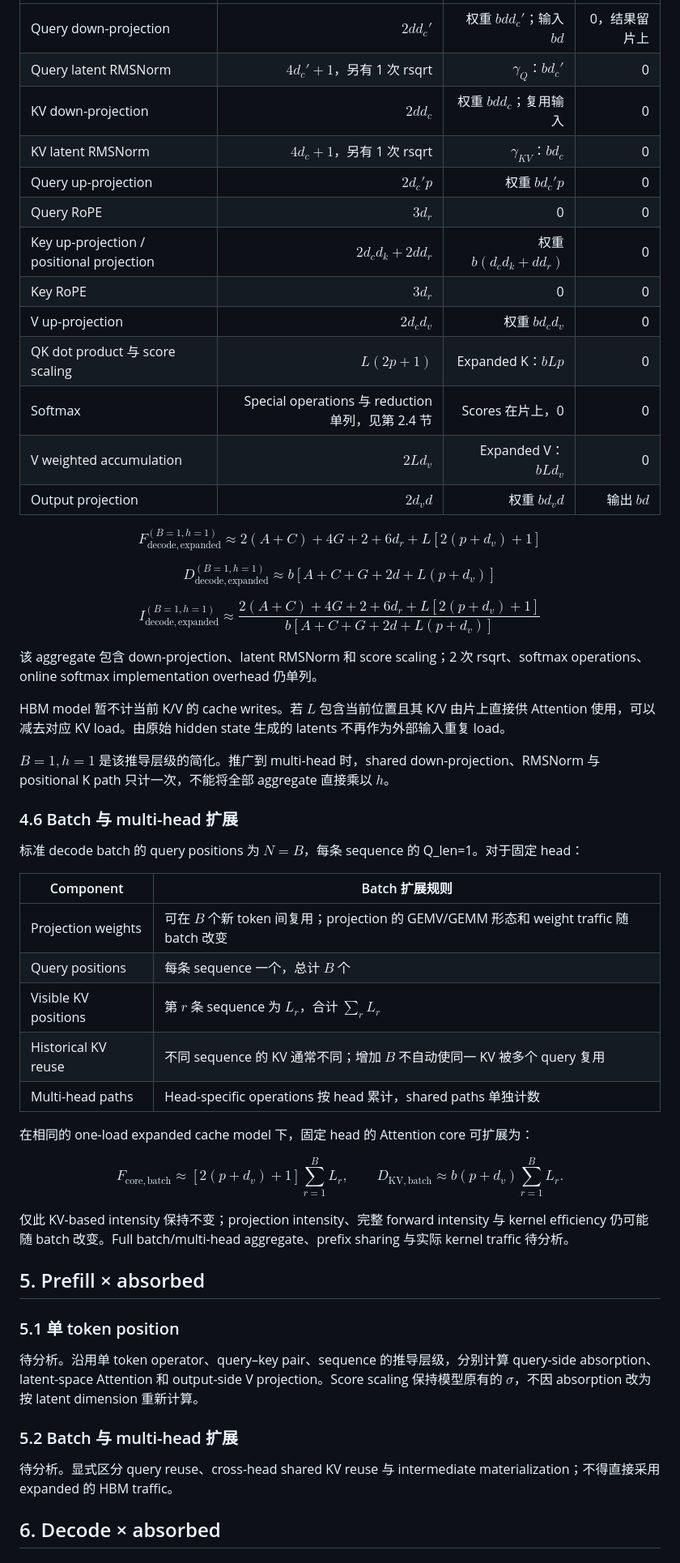
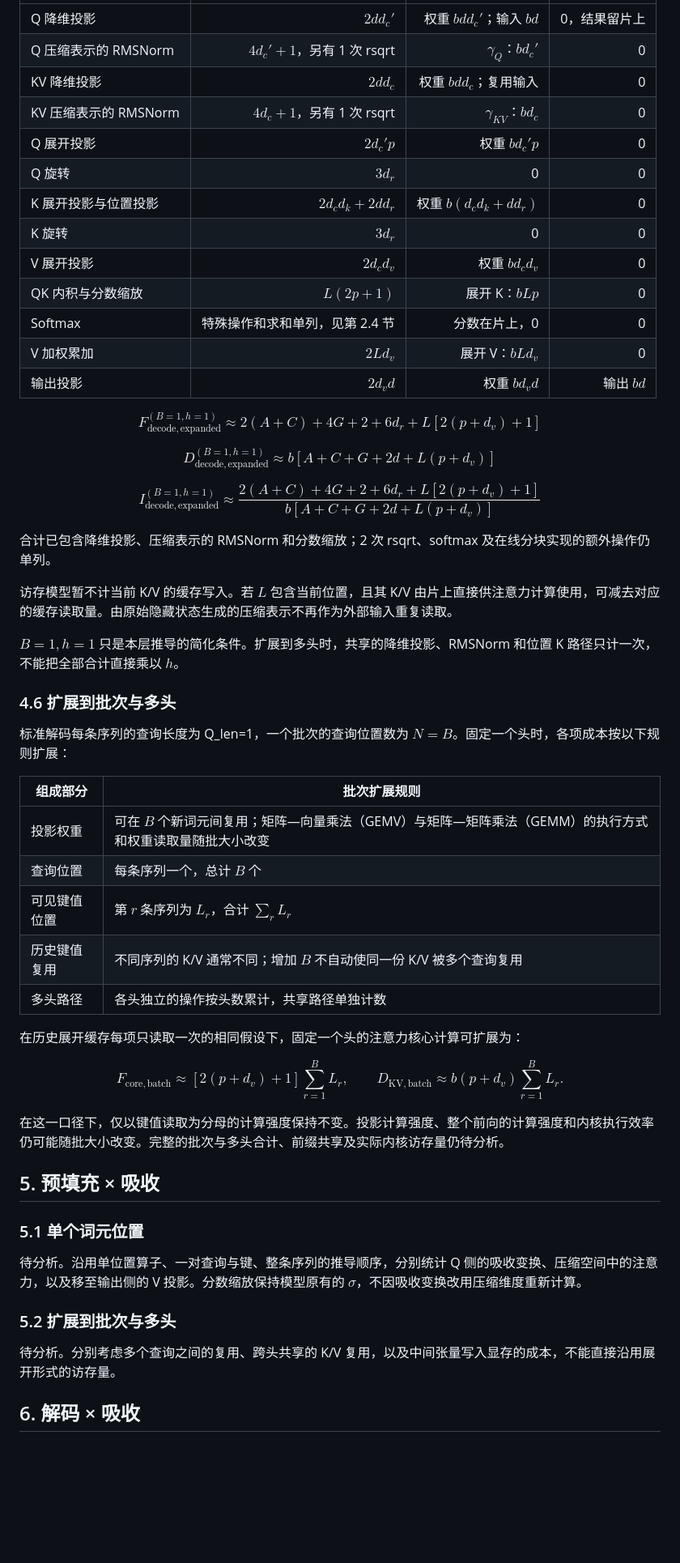
Before and after one commit to Maverickhj/AI-Infra, a Markdown page: 01_Inbox/MLA 计算强度分析基线.md, the part around one of its changes. Shown at 81% size. GitHub-like rendering; blank space fills up the shorter version.

```diff
--- a/01_Inbox/MLA 计算强度分析基线.md
+++ b/01_Inbox/MLA 计算强度分析基线.md
@@ -519,17 +519,17 @@ $$
 |---|---:|---:|---:|
-| Query down-projection | $2dd_c'$ | 权重 $bdd_c'$；输入 $bd$ | 0，结果留片上 |
-| Query latent RMSNorm | $4d_c'+1$，另有 1 次 rsqrt | $\gamma_Q$：$bd_c'$ | 0 |
-| KV down-projection | $2dd_c$ | 权重 $bdd_c$；复用输入 | 0 |
-| KV latent RMSNorm | $4d_c+1$，另有 1 次 rsqrt | $\gamma_{KV}$：$bd_c$ | 0 |
-| Query up-projection | $2d_c'p$ | 权重 $bd_c'p$ | 0 |
-| Query RoPE | $3d_r$ | 0 | 0 |
-| Key up-projection / positional projection | $2d_cd_k+2dd_r$ | 权重 $b(d_cd_k+dd_r)$ | 0 |
-| Key RoPE | $3d_r$ | 0 | 0 |
-| V up-projection | $2d_cd_v$ | 权重 $bd_cd_v$ | 0 |
-| QK dot product 与 score scaling | $L(2p+1)$ | Expanded K：$bLp$ | 0 |
-| Softmax | Special operations 与 reduction 单列，见第 2.4 节 | Scores 在片上，0 | 0 |
-| V weighted accumulation | $2Ld_v$ | Expanded V：$bLd_v$ | 0 |
-| Output projection | $2d_vd$ | 权重 $bd_vd$ | 输出 $bd$ |
+| Q 降维投影 | $2dd_c'$ | 权重 $bdd_c'$；输入 $bd$ | 0，结果留片上 |
+| Q 压缩表示的 RMSNorm | $4d_c'+1$，另有 1 次 rsqrt | $\gamma_Q$：$bd_c'$ | 0 |
+| KV 降维投影 | $2dd_c$ | 权重 $bdd_c$；复用输入 | 0 |
+| KV 压缩表示的 RMSNorm | $4d_c+1$，另有 1 次 rsqrt | $\gamma_{KV}$：$bd_c$ | 0 |
+| Q 展开投影 | $2d_c'p$ | 权重 $bd_c'p$ | 0 |
+| Q 旋转 | $3d_r$ | 0 | 0 |
+| K 展开投影与位置投影 | $2d_cd_k+2dd_r$ | 权重 $b(d_cd_k+dd_r)$ | 0 |
+| K 旋转 | $3d_r$ | 0 | 0 |
+| V 展开投影 | $2d_cd_v$ | 权重 $bd_cd_v$ | 0 |
+| QK 内积与分数缩放 | $L(2p+1)$ | 展开 K：$bLp$ | 0 |
+| Softmax | 特殊操作和求和单列，见第 2.4 节 | 分数在片上，0 | 0 |
+| V 加权累加 | $2Ld_v$ | 展开 V：$bLd_v$ | 0 |
+| 输出投影 | $2d_vd$ | 权重 $bd_vd$ | 输出 $bd$ |
 
 $$
 \boxed{
@@ -554,25 +554,25 @@ I_{\mathrm{decode,expanded}}^{(B=1,h=1)}
 }
 $$
 
-该 aggregate 包含 down-projection、latent RMSNorm 和 score scaling；2 次 rsqrt、softmax operations、online softmax implementation overhead 仍单列。
+合计已包含降维投影、压缩表示的 RMSNorm 和分数缩放；2 次 rsqrt、softmax 及在线分块实现的额外操作仍单列。
 
-HBM model 暂不计当前 K/V 的 cache writes。若 $L$ 包含当前位置且其 K/V 由片上直接供 Attention 使用，可以减去对应 KV load。由原始 hidden state 生成的 latents 不再作为外部输入重复 load。
+访存模型暂不计当前 K/V 的缓存写入。若 $L$ 包含当前位置，且其 K/V 由片上直接供注意力计算使用，可减去对应的缓存读取量。由原始隐藏状态生成的压缩表示不再作为外部输入重复读取。
 
-$B=1,h=1$ 是该推导层级的简化。推广到 multi-head 时，shared down-projection、RMSNorm 与 positional K path 只计一次，不能将全部 aggregate 直接乘以 $h$。
+$B=1,h=1$ 只是本层推导的简化条件。扩展到多头时，共享的降维投影、RMSNorm 和位置 K 路径只计一次，不能把全部合计直接乘以 $h$。
 
-### 4.6 Batch 与 multi-head 扩展
+### 4.6 扩展到批次与多头
 
-标准 decode batch 的 query positions 为 $N=B$，每条 sequence 的 Q_len=1。对于固定 head：
+标准解码每条序列的查询长度为 Q_len=1，一个批次的查询位置数为 $N=B$。固定一个头时，各项成本按以下规则扩展：
 
-| Component | Batch 扩展规则 |
+| 组成部分 | 批次扩展规则 |
 |---|---|
-| Projection weights | 可在 $B$ 个新 token 间复用；projection 的 GEMV/GEMM 形态和 weight traffic 随 batch 改变 |
-| Query positions | 每条 sequence 一个，总计 $B$ 个 |
-| Visible KV positions | 第 $r$ 条 sequence 为 $L_r$，合计 $\sum_r L_r$ |
-| Historical KV reuse | 不同 sequence 的 KV 通常不同；增加 $B$ 不自动使同一 KV 被多个 query 复用 |
-| Multi-head paths | Head-specific operations 按 head 累计，shared paths 单独计数 |
+| 投影权重 | 可在 $B$ 个新词元间复用；矩阵—向量乘法（GEMV）与矩阵—矩阵乘法（GEMM）的执行方式和权重读取量随批大小改变 |
+| 查询位置 | 每条序列一个，总计 $B$ 个 |
+| 可见键值位置 | 第 $r$ 条序列为 $L_r$，合计 $\sum_r L_r$ |
+| 历史键值复用 | 不同序列的 K/V 通常不同；增加 $B$ 不自动使同一份 K/V 被多个查询复用 |
+| 多头路径 | 各头独立的操作按头数累计，共享路径单独计数 |
 
-在相同的 one-load expanded cache model 下，固定 head 的 Attention core 可扩展为：
+在历史展开缓存每项只读取一次的相同假设下，固定一个头的注意力核心计算可扩展为：
 
 $$
 F_{\mathrm{core,batch}}\approx[2(p+d_v)+1]\sum_{r=1}^{B}L_r,
@@ -580,17 +580,17 @@ F_{\mathrm{core,batch}}\approx[2(p+d_v)+1]\sum_{r=1}^{B}L_r,
 D_{\mathrm{KV,batch}}\approx b(p+d_v)\sum_{r=1}^{B}L_r.
 $$
 
-仅此 KV-based intensity 保持不变；projection intensity、完整 forward intensity 与 kernel efficiency 仍可能随 batch 改变。Full batch/multi-head aggregate、prefix sharing 与实际 kernel traffic 待分析。
+在这一口径下，仅以键值读取为分母的计算强度保持不变。投影计算强度、整个前向的计算强度和内核执行效率仍可能随批大小改变。完整的批次与多头合计、前缀共享及实际内核访存量仍待分析。
 
-## 5. Prefill × absorbed
+## 5. 预填充 × 吸收
 
-### 5.1 单 token position
+### 5.1 单个词元位置
 
-待分析。沿用单 token operator、query–key pair、sequence 的推导层级，分别计算 query-side absorption、latent-space Attention 和 output-side V projection。Score scaling 保持模型原有的 $\sigma$，不因 absorption 改为按 latent dimension 重新计算。
+待分析。沿用单位置算子、一对查询与键、整条序列的推导顺序，分别统计 Q 侧的吸收变换、压缩空间中的注意力，以及移至输出侧的 V 投影。分数缩放保持模型原有的 $\sigma$，不因吸收变换改用压缩维度重新计算。
 
-### 5.2 Batch 与 multi-head 扩展
+### 5.2 扩展到批次与多头
 
-待分析。显式区分 query reuse、cross-head shared KV reuse 与 intermediate materialization；不得直接采用 expanded 的 HBM traffic。
+待分析。分别考虑多个查询之间的复用、跨头共享的 K/V 复用，以及中间张量写入显存的成本，不能直接沿用展开形式的访存量。
 
-## 6. Decode × absorbed
+## 6. 解码 × 吸收
 
```
Also changed, not shown: other parts of 01_Inbox/MLA 计算强度分析基线.md (+182 -182 lines).
